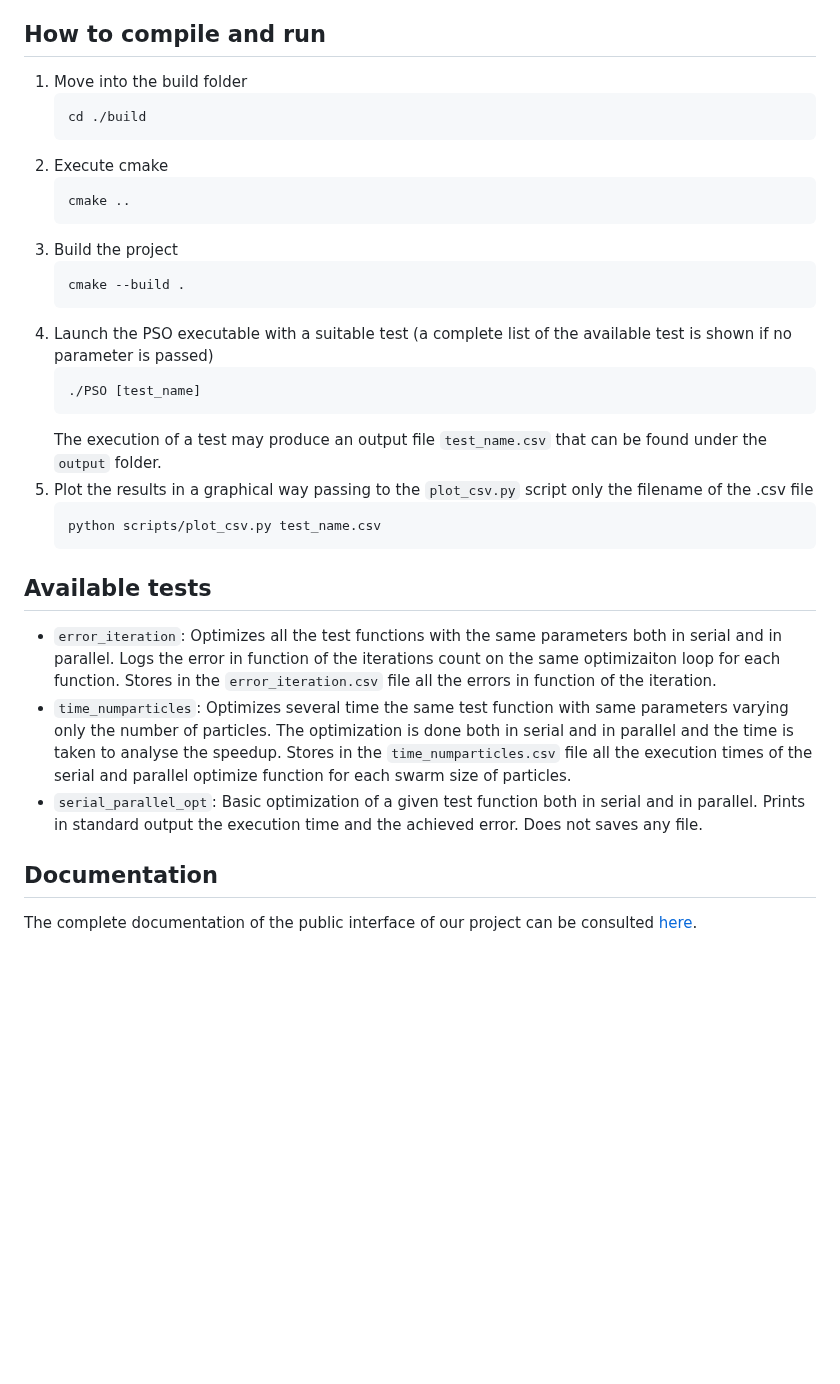
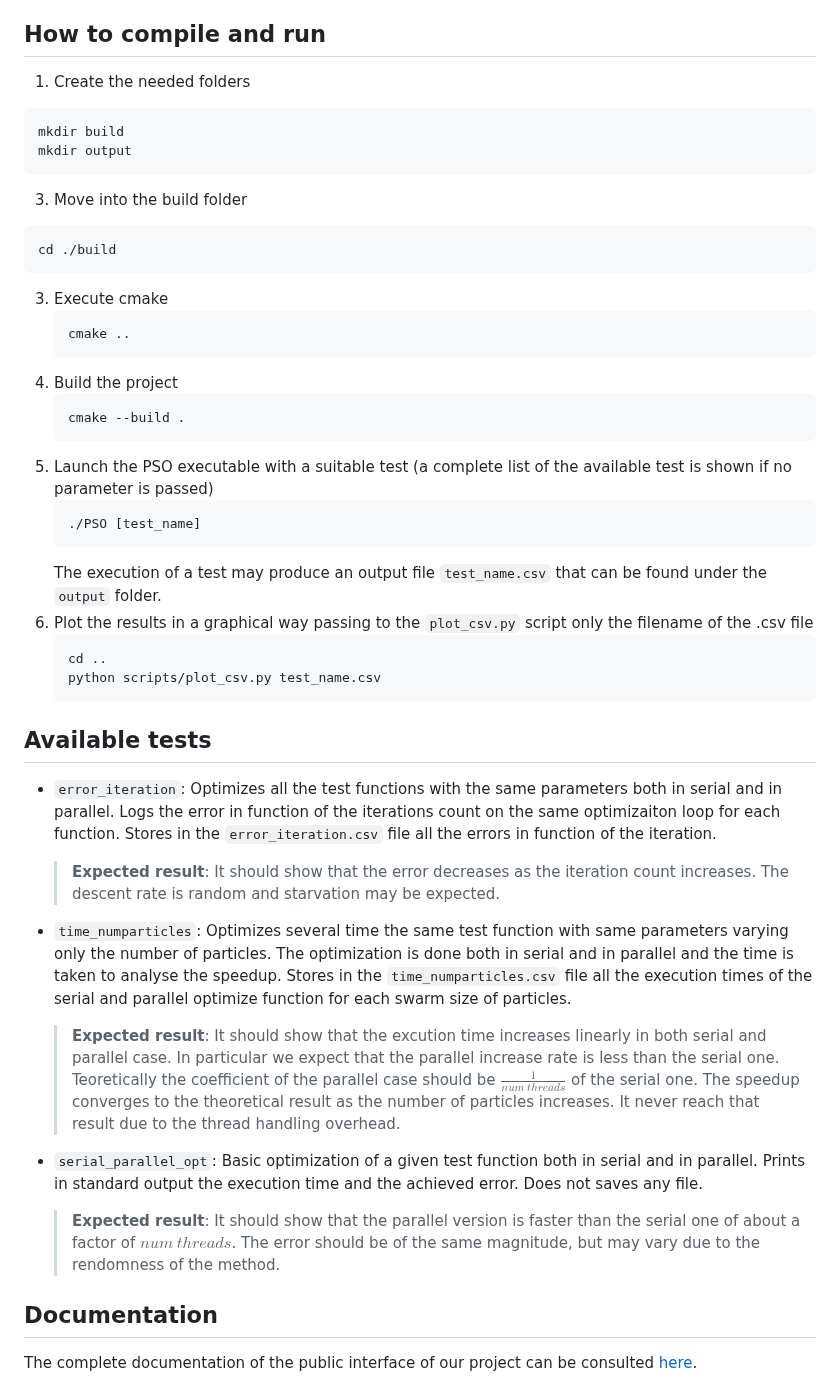
Before and after one commit to AMSC22-23/PSO-marzo-santarsiero-guerrini, a Markdown page: README.md, the part around the change. Drawn GitHub-style; blank space fills up the shorter version.

Commit message:
Update README.md as requested from the professor comments

````diff
--- a/README.md
+++ b/README.md
@@ -22,31 +22,44 @@ While a critical section is necessary at each update of the shared global best v
 - Python3
 
 ## How to compile and run
-1. Move into the build folder
+1.  Create the needed folders
+   ```
+   mkdir build
+   mkdir output
+   ```
+3.  Move into the build folder
    ```
    cd ./build
    ```
-2. Execute cmake
+3. Execute cmake
    ```
    cmake ..
    ```
-3. Build the project
+4. Build the project
    ```
    cmake --build .
    ```
-4. Launch the PSO executable with a suitable test (a complete list of the available test is shown if no parameter is passed)
+5. Launch the PSO executable with a suitable test (a complete list of the available test is shown if no parameter is passed)
    ```
    ./PSO [test_name]
    ```
    The execution of a test may produce an output file `test_name.csv` that can be found under the `output` folder.
 7. Plot the results in a graphical way passing to the `plot_csv.py` script only the filename of the .csv file
    ```
+   cd ..
    python scripts/plot_csv.py test_name.csv
    ```
 ## Available tests
 - `error_iteration`: Optimizes all the test functions with the same parameters both in serial and in parallel. Logs the error in function of the iterations count on the same optimizaiton loop for each function. Stores in the `error_iteration.csv` file all the errors in function of the iteration.
+
+  > **Expected result**: It should show that the error decreases as the iteration count increases. The descent rate is random and starvation may be expected.
+
 - `time_numparticles`: Optimizes several time the same test function with same parameters varying only the number of particles. The optimization is done both in serial and in parallel and the time is taken to analyse the speedup. Stores in the `time_numparticles.csv` file all the execution times of the serial and parallel optimize function for each swarm size of particles.
+
+  > **Expected result**: It should show that the excution time increases linearly in both serial and parallel case. In particular we expect that the parallel increase rate is less than the serial one. Teoretically the coefficient of the parallel case should be $\frac{1}{num\ threads}$ of the serial one. The speedup converges to the theoretical result as the number of particles increases. It never reach that result due to the thread handling overhead.
+
 - `serial_parallel_opt`: Basic optimization of a given test function both in serial and in parallel. Prints in standard output the execution time and the achieved error. Does not saves any file.
+  > **Expected result**: It should show that the parallel version is faster than the serial one of about a factor of $num\ threads$. The error should be of the same magnitude, but may vary due to the rendomness of the method.
 
 ## Documentation
 The complete documentation of the public interface of our project can be consulted [here](https://amsc22-23.github.io/PSO-marzo-santarsiero-guerrini/).
````
